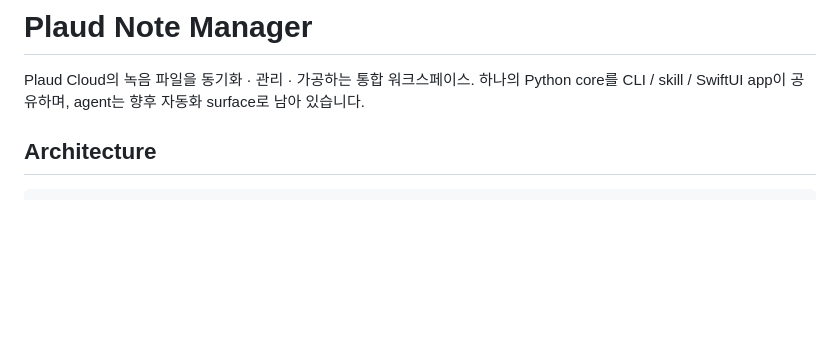
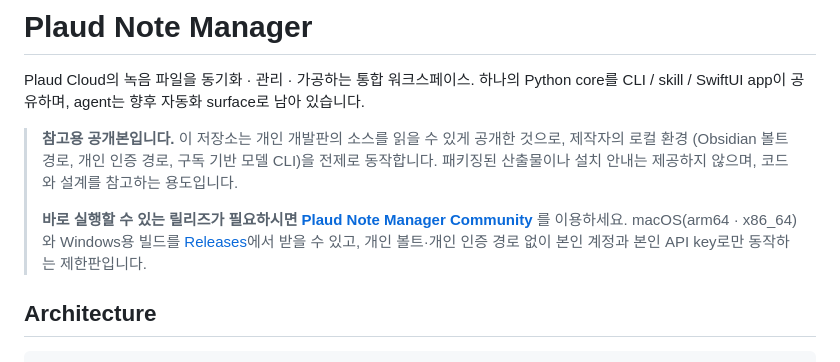
Before and after one commit to johnfkoo951/plaud-note-manager, a Markdown page: README.md, the part around the change. Rendered like a GitHub page; blank space fills up the shorter version.

Commit message:
docs: mark this repo as a reference copy, point releases to the Community edition

```diff
--- a/README.md
+++ b/README.md
@@ -3,6 +3,18 @@
 Plaud Cloud의 녹음 파일을 동기화 · 관리 · 가공하는 통합 워크스페이스.
 하나의 Python core를 CLI / skill / SwiftUI app이 공유하며, agent는 향후 자동화
 surface로 남아 있습니다.
+
+> **참고용 공개본입니다.**
+> 이 저장소는 개인 개발판의 소스를 읽을 수 있게 공개한 것으로, 제작자의 로컬 환경
+> (Obsidian 볼트 경로, 개인 인증 경로, 구독 기반 모델 CLI)을 전제로 동작합니다.
+> 패키징된 산출물이나 설치 안내는 제공하지 않으며, 코드와 설계를 참고하는 용도입니다.
+>
+> **바로 실행할 수 있는 릴리즈가 필요하시면
+> [Plaud Note Manager Community](https://github.com/johnfkoo951/plaud-note-manager-community)**
+> 를 이용하세요. macOS(arm64 · x86_64)와 Windows용 빌드를
+> [Releases](https://github.com/johnfkoo951/plaud-note-manager-community/releases)에서
+> 받을 수 있고, 개인 볼트·개인 인증 경로 없이 본인 계정과 본인 API key로만 동작하는
+> 제한판입니다.
 
 ## Architecture
 
```
